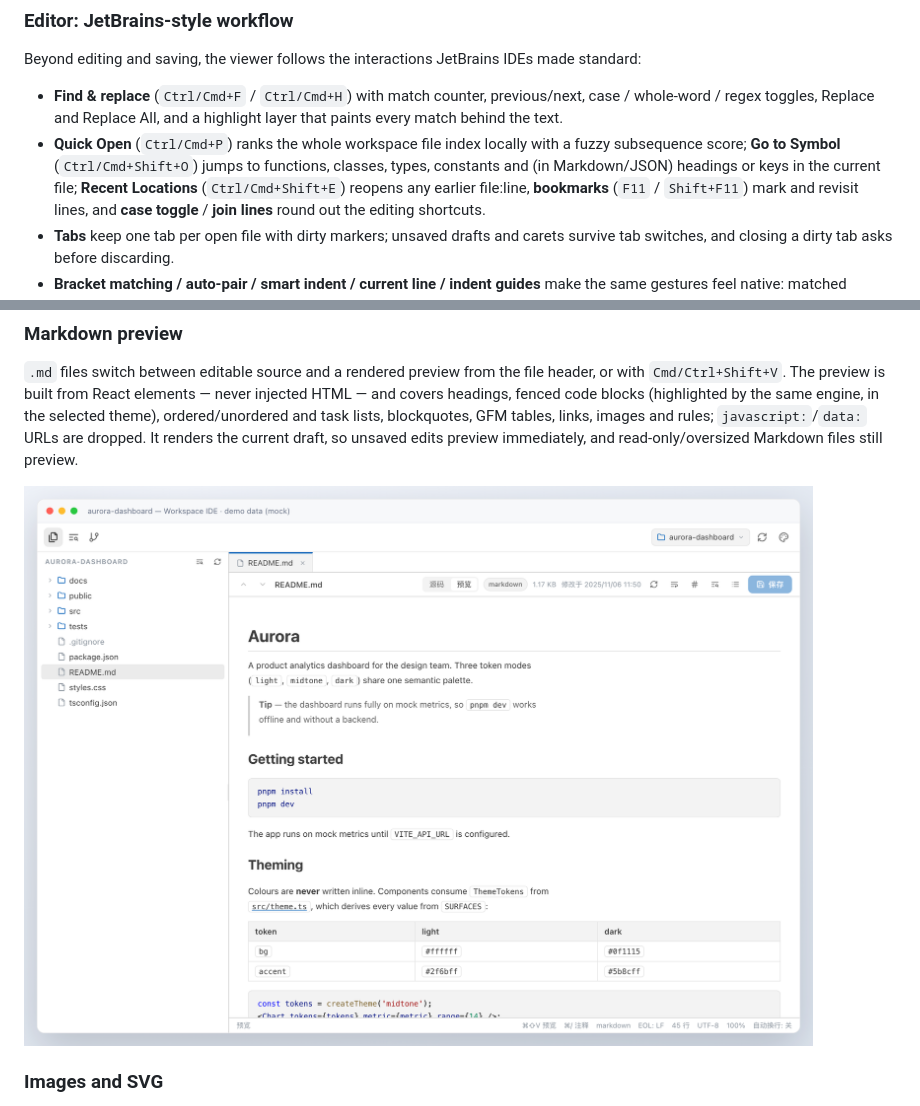
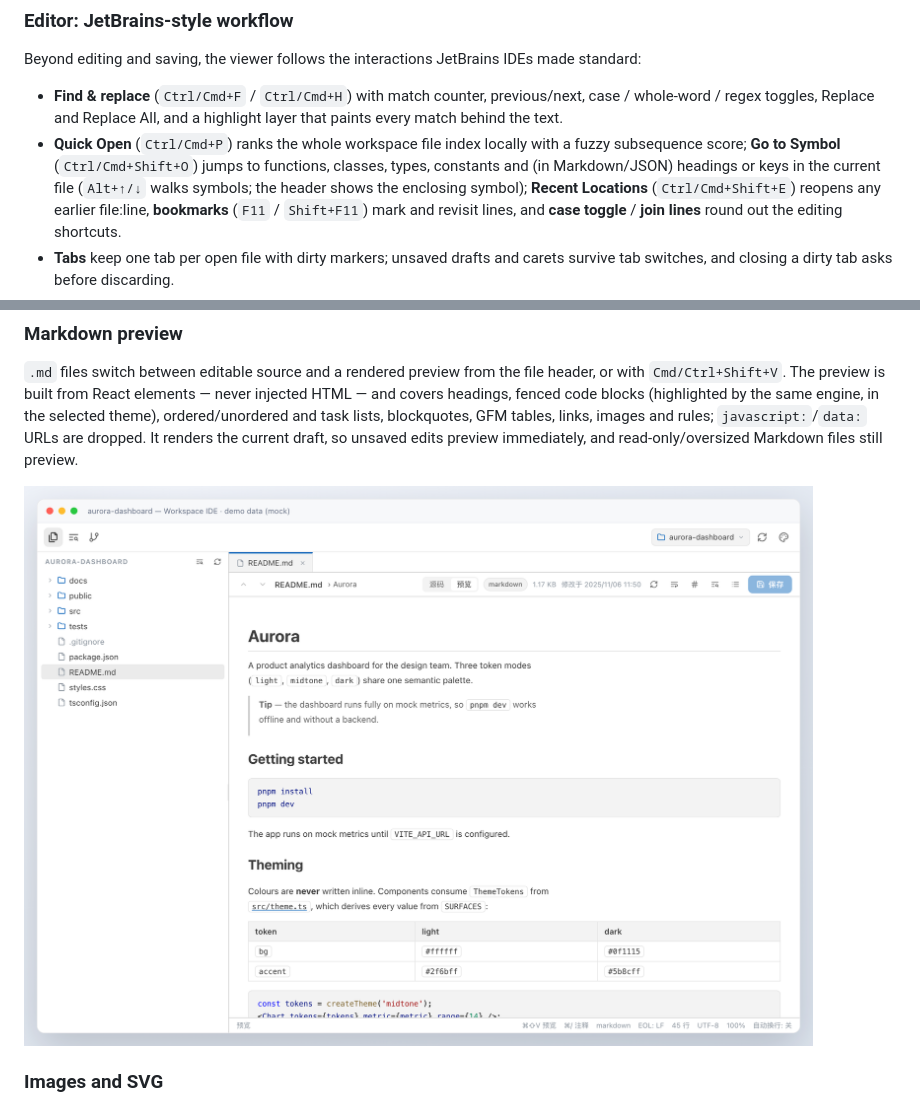
Before and after one commit to echoVic/dsh-workspace-ide, a Markdown page: README.md, 2 parts joined by grey strips. Drawn GitHub-style; pictures changed too: docs/screenshot-markdown.png.

```diff
--- a/README.md
+++ b/README.md
@@ -79,7 +79,8 @@ standard:
   paints every match behind the text.
 - **Quick Open** (`Ctrl/Cmd+P`) ranks the whole workspace file index locally with a fuzzy
   subsequence score; **Go to Symbol** (`Ctrl/Cmd+Shift+O`) jumps to functions, classes,
-  types, constants and (in Markdown/JSON) headings or keys in the current file;
+  types, constants and (in Markdown/JSON) headings or keys in the current file
+  (`Alt+↑/↓` walks symbols; the header shows the enclosing symbol);
   **Recent Locations** (`Ctrl/Cmd+Shift+E`) reopens any earlier file:line,
   **bookmarks** (`F11` / `Shift+F11`) mark and revisit lines, and **case toggle** /
   **join lines** round out the editing shortcuts.
```
Also changed, not shown: CONTRACT.md (+3 -0 lines), docs/screenshot-brackets.png, docs/screenshot-git-empty.png, docs/screenshot-tabs.png, docs/screenshot-themes.png, 5 other files.
